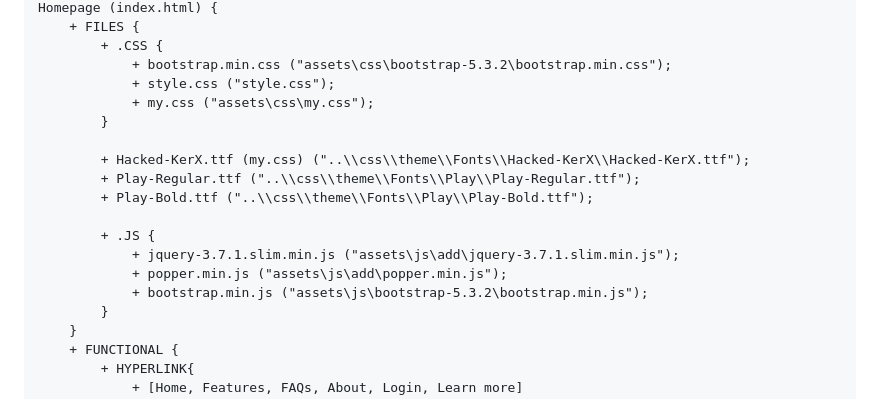
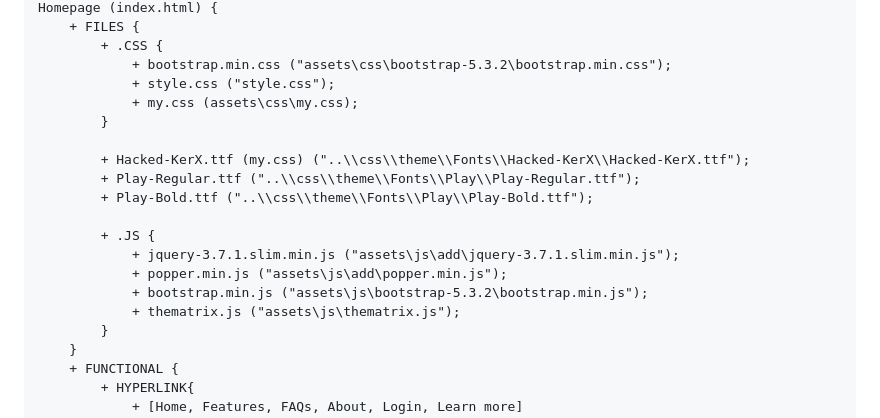
Before and after one commit to asyrianirya/pwd982.github.io, a Markdown page: README.md, the part around the change. Rendered like a GitHub page.

```diff
--- a/README.md
+++ b/README.md
@@ -18,7 +18,7 @@ Homepage (index.html) {
 		+ .CSS {
 			+ bootstrap.min.css ("assets\css\bootstrap-5.3.2\bootstrap.min.css");
 			+ style.css ("style.css");
-			+ my.css ("assets\css\my.css");
+			+ my.css (assets\css\my.css);
 		}
 
 		+ Hacked-KerX.ttf (my.css) ("..\\css\\theme\\Fonts\\Hacked-KerX\\Hacked-KerX.ttf");
@@ -29,6 +29,7 @@ Homepage (index.html) {
 			+ jquery-3.7.1.slim.min.js ("assets\js\add\jquery-3.7.1.slim.min.js");
 			+ popper.min.js ("assets\js\add\popper.min.js");
 			+ bootstrap.min.js ("assets\js\bootstrap-5.3.2\bootstrap.min.js");
+			+ thematrix.js ("assets\js\thematrix.js");
 		}
 	}
 	+ FUNCTIONAL {
```
